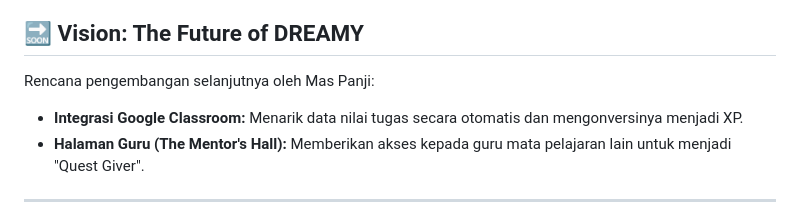
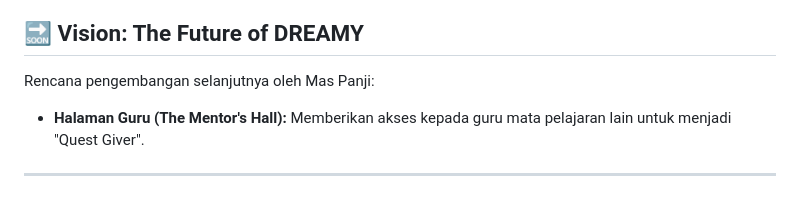
Before and after one commit to panjinewbie/smkmyckb1, a Markdown page: README.md, the part around the change. Rendered like a GitHub page.

Commit message:
Update README.md v2.5

```diff
--- a/README.md
+++ b/README.md
@@ -79,7 +79,6 @@ Panel khusus di mana DM bisa merapal mantra instan:
 
 ## 🔜 Vision: The Future of DREAMY
 Rencana pengembangan selanjutnya oleh Mas Panji:
-* **Integrasi Google Classroom:** Menarik data nilai tugas secara otomatis dan mengonversinya menjadi XP.
 * **Halaman Guru (The Mentor's Hall):** Memberikan akses kepada guru mata pelajaran lain untuk menjadi "Quest Giver".
 
 ---
```
